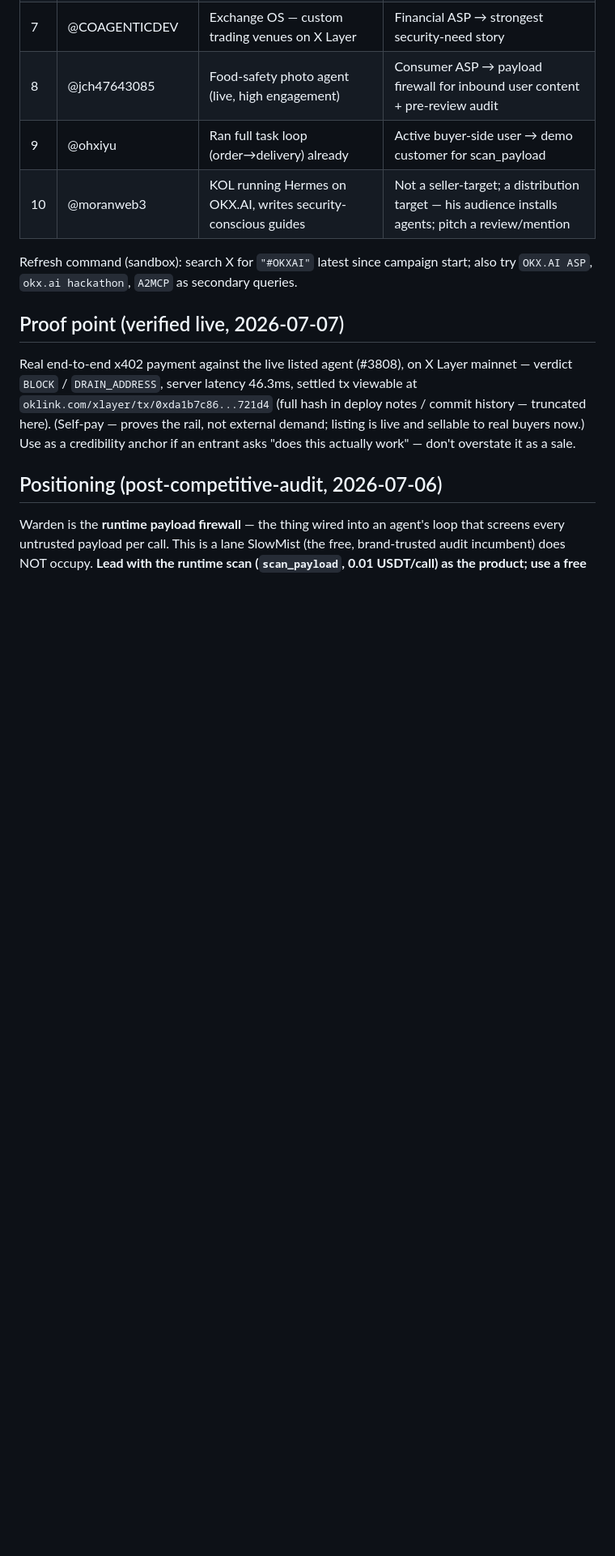
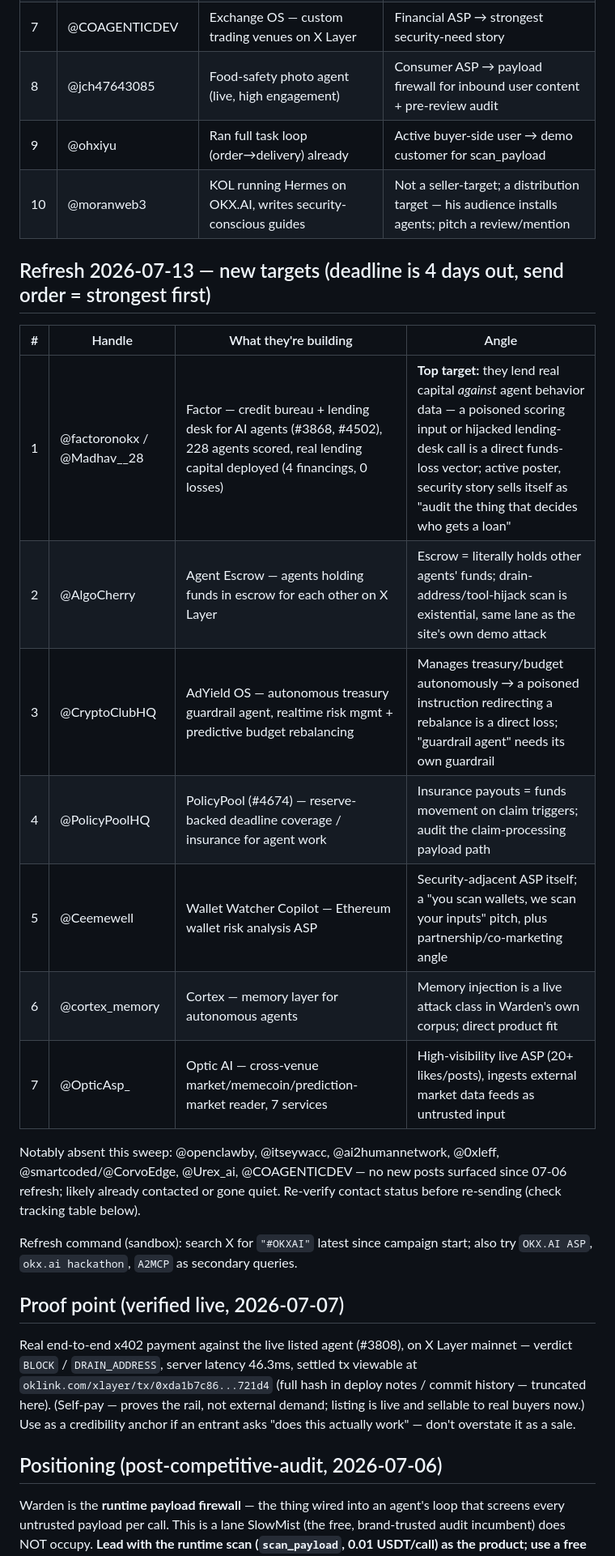
Before and after one commit to Ridwannurudeen/warden, a Markdown page: submission/outreach.md, the part around the change. Shown at 81% size. GitHub-like rendering; blank space fills up the shorter version.

Commit message:
docs(outreach): refresh target list 2026-07-13, 4 days to deadline

```diff
--- a/submission/outreach.md
+++ b/submission/outreach.md
@@ -30,6 +30,27 @@ by Jul 16.
 not new ASP builders. New buildable target vs 07-05 sweep: @openclawby only. Signal: public entrant
 pool is thinner than hashtag volume — reinforces the need to validate demand fast before over-investing. -->
 
+## Refresh 2026-07-13 — new targets (deadline is 4 days out, send order = strongest first)
+
+| # | Handle | What they're building | Angle |
+|---|---|---|---|
+| 1 | @factoronokx / @Madhav__28 | Factor — credit bureau + lending desk for AI agents (#3868, #4502), 228 agents scored, real lending capital deployed (4 financings, 0 losses) | **Top target:** they lend real capital *against* agent behavior data — a poisoned scoring input or hijacked lending-desk call is a direct funds-loss vector; active poster, security story sells itself as "audit the thing that decides who gets a loan" |
+| 2 | @AlgoCherry | Agent Escrow — agents holding funds in escrow for each other on X Layer | Escrow = literally holds other agents' funds; drain-address/tool-hijack scan is existential, same lane as the site's own demo attack |
+| 3 | @CryptoClubHQ | AdYield OS — autonomous treasury guardrail agent, realtime risk mgmt + predictive budget rebalancing | Manages treasury/budget autonomously → a poisoned instruction redirecting a rebalance is a direct loss; "guardrail agent" needs its own guardrail |
+| 4 | @PolicyPoolHQ | PolicyPool (#4674) — reserve-backed deadline coverage / insurance for agent work | Insurance payouts = funds movement on claim triggers; audit the claim-processing payload path |
+| 5 | @Ceemewell | Wallet Watcher Copilot — Ethereum wallet risk analysis ASP | Security-adjacent ASP itself; a "you scan wallets, we scan your inputs" pitch, plus partnership/co-marketing angle |
+| 6 | @cortex_memory | Cortex — memory layer for autonomous agents | Memory injection is a live attack class in Warden's own corpus; direct product fit |
+| 7 | @OpticAsp_ | Optic AI — cross-venue market/memecoin/prediction-market reader, 7 services | High-visibility live ASP (20+ likes/posts), ingests external market data feeds as untrusted input |
+
+Notably absent this sweep: @openclawby, @itseywacc, @ai2humannetwork, @0xleff, @smartcoded/@CorvoEdge,
+@Urex_ai, @COAGENTICDEV — no new posts surfaced since 07-06 refresh; likely already contacted or gone
+quiet. Re-verify contact status before re-sending (check tracking table below).
+
+<!-- Refresh 2026-07-13: hashtag volume has grown noticeably (deadline proximity) but most new posts
+are re-shares of Factor's thread or generic "we're live" announcements without technical detail.
+Financial-exposure ASPs (Factor, AlgoCherry, CryptoClubHQ, PolicyPool) are the sharpest fits this
+round — all handle real value transfer, all launched in the last 48h so likely un-pitched by
+competitors yet. -->
 
 Refresh command (sandbox): search X for `"#OKXAI"` latest since campaign start; also try
 `OKX.AI ASP`, `okx.ai hackathon`, `A2MCP` as secondary queries.
```
